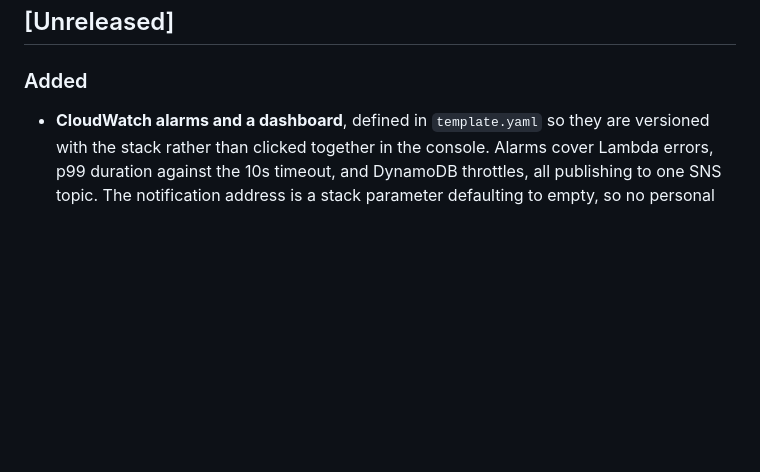
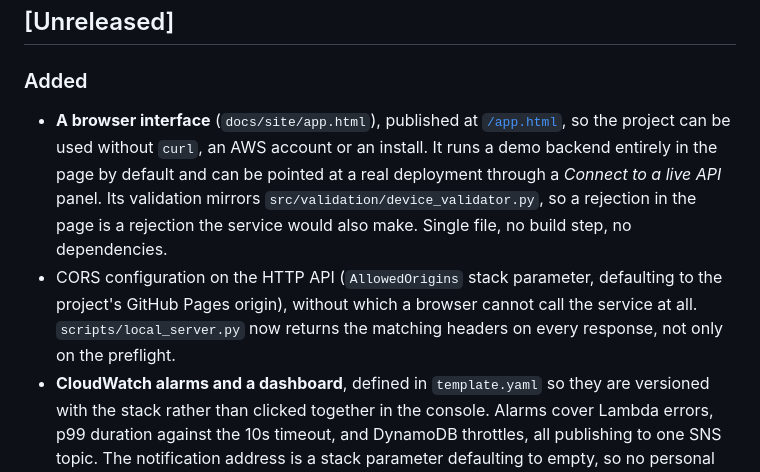
Before and after one commit to Joun-Mikhail/device-registry-serverless-api, a Markdown page: CHANGELOG.md, the part around the change. GitHub-like rendering; blank space fills up the shorter version.

```diff
--- a/CHANGELOG.md
+++ b/CHANGELOG.md
@@ -11,6 +11,17 @@ everything to date sits under Unreleased.
 ## [Unreleased]
 
 ### Added
+- **A browser interface** (`docs/site/app.html`), published at
+  [`/app.html`](https://joun-mikhail.github.io/device-registry-serverless-api/app.html),
+  so the project can be used without `curl`, an AWS account or an install. It runs a
+  demo backend entirely in the page by default and can be pointed at a real deployment
+  through a *Connect to a live API* panel. Its validation mirrors
+  `src/validation/device_validator.py`, so a rejection in the page is a rejection the
+  service would also make. Single file, no build step, no dependencies.
+- CORS configuration on the HTTP API (`AllowedOrigins` stack parameter, defaulting to
+  the project's GitHub Pages origin), without which a browser cannot call the service
+  at all. `scripts/local_server.py` now returns the matching headers on every response,
+  not only on the preflight.
 - **CloudWatch alarms and a dashboard**, defined in `template.yaml` so they are
   versioned with the stack rather than clicked together in the console. Alarms
   cover Lambda errors, p99 duration against the 10s timeout, and DynamoDB
```
Also changed, not shown: README.md (+20 -5 lines), docs/decisions/0009-browser-client-with-demo-backend.md (added, +68 -0 lines), docs/decisions/README.md (+1 -0 lines), docs/evidence/images/web-ui-demo.png (added), docs/evidence/images/web-ui-validation.png (added), 8 other files.
